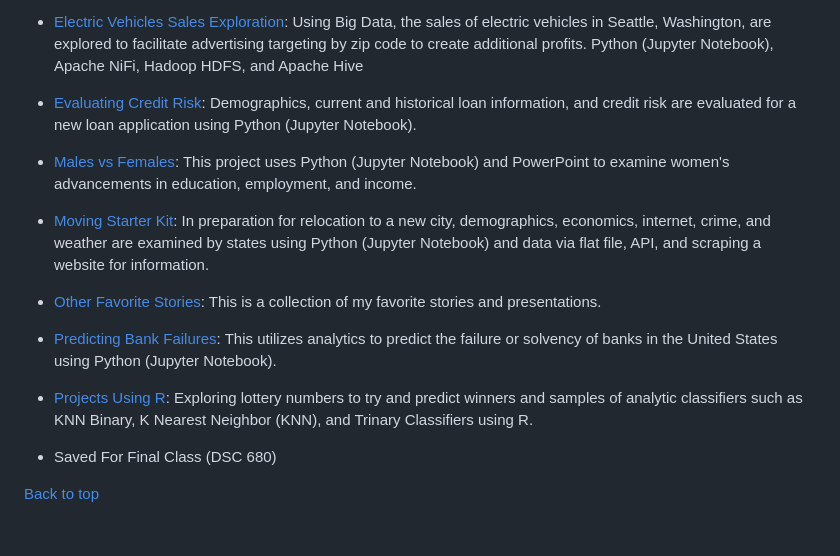
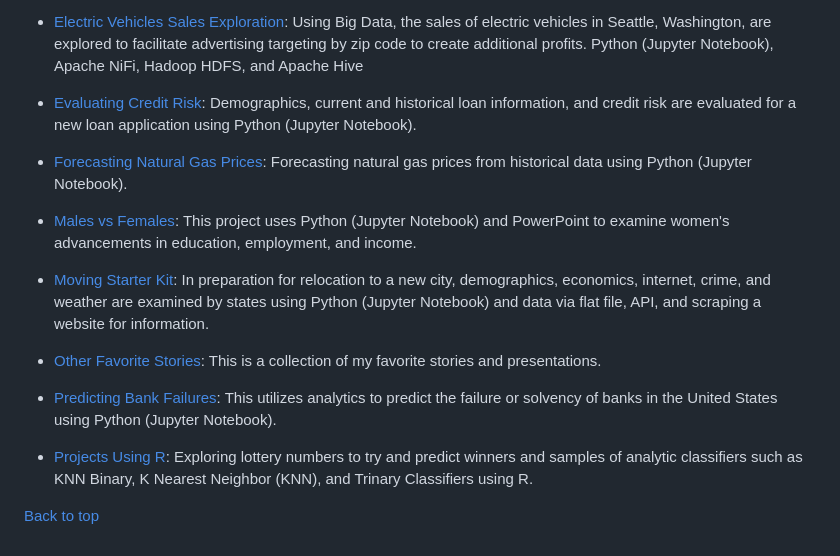
Before and after one commit to michelle-bh/michelle-bh.github.io, a Markdown page: README.md, the part around the change. Drawn GitHub-style.

Commit message:
Added DS680 project

```diff
--- a/README.md
+++ b/README.md
@@ -66,6 +66,8 @@
 
 *	[Evaluating Credit Risk](Evaluating-Credit-Risk/README.md):  Demographics, current and historical loan information, and credit risk are evaluated for a new loan application using Python (Jupyter Notebook).
 
+*   [Forecasting Natural Gas Prices](Forecasting-Natural-Gas-Prices/README.md):  Forecasting natural gas prices from historical data using Python (Jupyter Notebook).
+
 *	[Males vs Females](Males-vs-Females/README.md):  This project uses Python (Jupyter Notebook) and PowerPoint to examine women's advancements in education, employment, and income.
 
 *	[Moving Starter Kit](Moving-Starter-Kit/README.md):  In preparation for relocation to a new city, demographics, economics, internet, crime, and weather are examined by states using Python (Jupyter Notebook) and data via flat file, API, and scraping a website for information.
@@ -76,8 +78,6 @@
 
 *	[Projects Using R](Projects-Using-R/README.md):  Exploring lottery numbers to try and predict winners and samples of analytic classifiers such as KNN Binary, K Nearest Neighbor (KNN), and Trinary Classifiers using R.
 
-*	Saved For Final Class (DSC 680)
-
 </div>
 
 <div class="nav" markdown="1">
```
